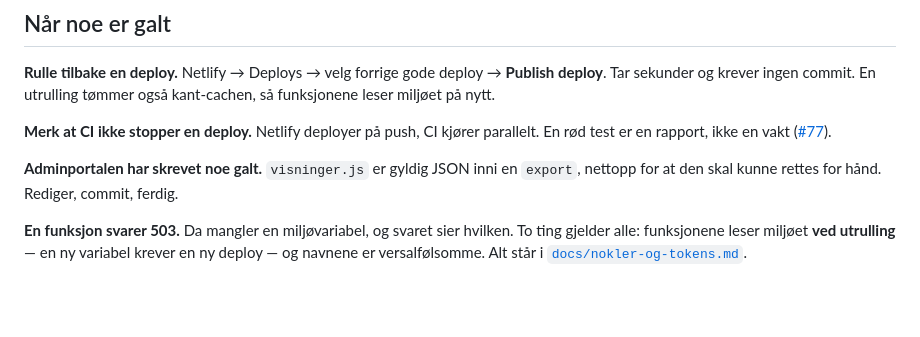
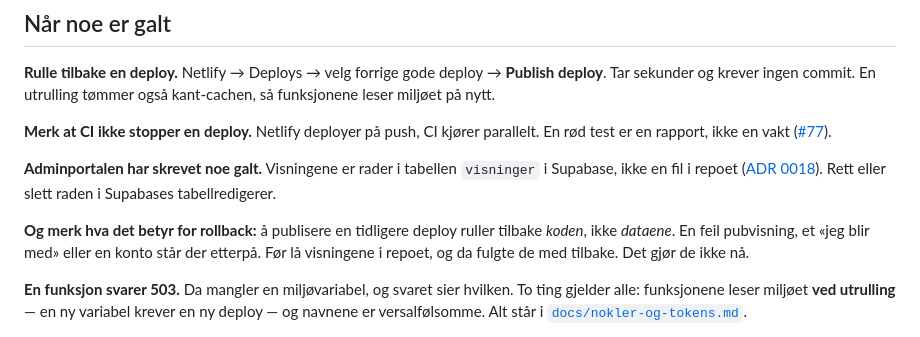
Before and after one commit to runevangen/sb, a Markdown page: README.md, the part around the change. Drawn GitHub-style; blank space fills up the shorter version.

Commit message:
README: rollback ruller tilbake koden, ikke dataene (#88)
README-en sto med «visninger.js er gyldig JSON inni en export, rediger
den for hand». Fila finnes ikke lenger — #79 og #85 flyttet visningene til
Supabase mens README-en sto.

Det er den verste typen feil i et slikt dokument: rada star i «nar noe er
galt», som er avsnittet folk leser under press. Den sendte dem til a
redigere en fil som ikke finnes.

Men den dode filreferansen var ikke det viktigste. Da visningene la i
repoet, fulgte de med en rollback: publiserte du en tidligere deploy, kom
lista tilbake ogsa. Na er kode og data skilt, og det star ikke noe sted.
A publisere en tidligere deploy ruller tilbake koden — en feil pubvisning,
et «jeg blir med» eller en konto star der etterpa.

Det er en konsekvens av #79 som er verdt mer enn linja som utlose den, og
den horer hjemme nettopp der.

Lukker ogsa #78 for hand: PR #83 sa «Lukker #78», og GitHub kjenner bare
engelske nokkelord. Derfor har bade #78 og #79 statt apne etter at
arbeidet var gjort.

Closes #78


Claude-Session: https://claude.ai/code/session_01TjQbLeDZScKEVv1zvyK14R

Co-authored-by: Claude <noreply@anthropic.com>

```diff
--- a/README.md
+++ b/README.md
@@ -41,9 +41,15 @@ tømmer også kant-cachen, så funksjonene leser miljøet på nytt.
 parallelt. En rød test er en rapport, ikke en vakt
 ([#77](https://github.com/runevangen/sb/issues/77)).
 
-**Adminportalen har skrevet noe galt.** `visninger.js` er gyldig JSON inni
-en `export`, nettopp for at den skal kunne rettes for hånd. Rediger,
-commit, ferdig.
+**Adminportalen har skrevet noe galt.** Visningene er rader i tabellen
+`visninger` i Supabase, ikke en fil i repoet ([ADR
+0018](docs/adr/0018-visninger-i-supabase.md)). Rett eller slett raden i
+Supabases tabellredigerer.
+
+**Og merk hva det betyr for rollback:** å publisere en tidligere deploy
+ruller tilbake *koden*, ikke *dataene*. En feil pubvisning, et «jeg blir
+med» eller en konto står der etterpå. Før lå visningene i repoet, og da
+fulgte de med tilbake. Det gjør de ikke nå.
 
 **En funksjon svarer 503.** Da mangler en miljøvariabel, og svaret sier
 hvilken. To ting gjelder alle: funksjonene leser miljøet **ved utrulling**
```
